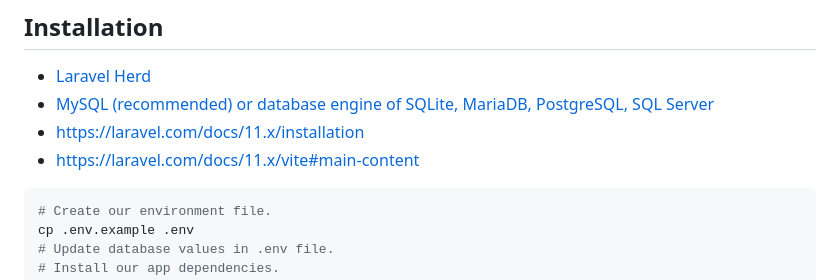
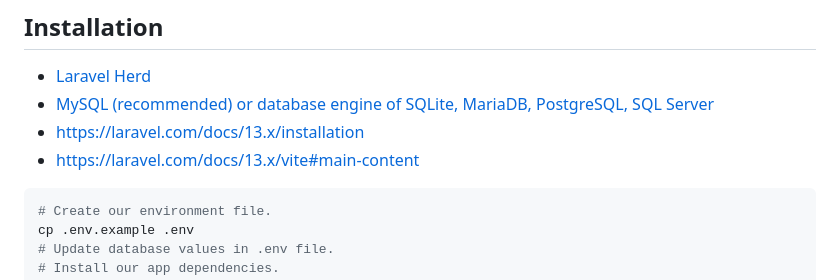
Before and after one commit to kkamara/book-store-management-system-2, a Markdown page: readme.md, the part around the change. GitHub-like rendering.

Commit message:
Update doc links to upgraded v13

````diff
--- a/readme.md
+++ b/readme.md
@@ -42,9 +42,9 @@
 ## Installation
 
 * [Laravel Herd](https://herd.laravel.com)
-* [MySQL (recommended) or database engine of SQLite, MariaDB, PostgreSQL, SQL Server](https://laravel.com/docs/11.x/database#introduction)
-* [https://laravel.com/docs/11.x/installation](https://laravel.com/docs/11.x/installation)
-* [https://laravel.com/docs/11.x/vite#main-content](https://laravel.com/docs/11.x/vite#main-content)
+* [MySQL (recommended) or database engine of SQLite, MariaDB, PostgreSQL, SQL Server](https://laravel.com/docs/13.x/database#introduction)
+* [https://laravel.com/docs/13.x/installation](https://laravel.com/docs/13.x/installation)
+* [https://laravel.com/docs/13.x/vite#main-content](https://laravel.com/docs/13.x/vite#main-content)
 
 ```powershell
 # Create our environment file.
````
